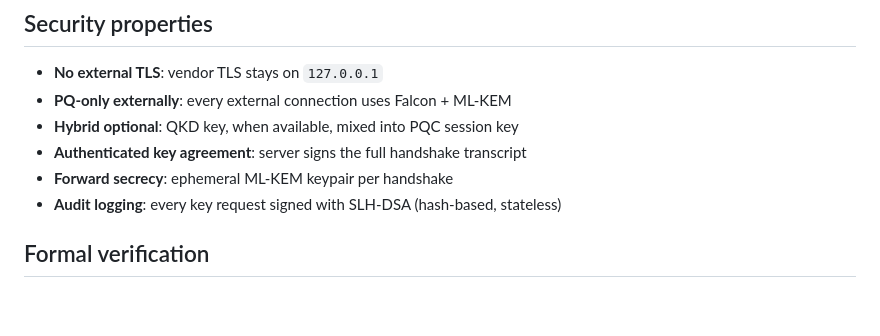
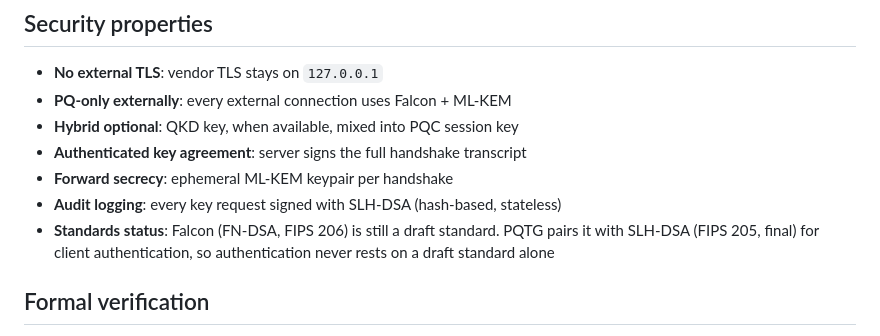
Before and after one commit to Paraxiom/pq-transport-gateway, a Markdown page: README.md, the part around the change. Rendered like a GitHub page; blank space fills up the shorter version.

Commit message:
docs: note FN-DSA draft status; authentication pairs Falcon with SLH-DSA (FIPS 205, final)

```diff
--- a/README.md
+++ b/README.md
@@ -104,6 +104,9 @@ falcon512+slh-dsa-shake128f <base64(falcon_vk(897) || slh_dsa_vk(32))> perm=read
 - **Authenticated key agreement**: server signs the full handshake transcript
 - **Forward secrecy**: ephemeral ML-KEM keypair per handshake
 - **Audit logging**: every key request signed with SLH-DSA (hash-based, stateless)
+- **Standards status**: Falcon (FN-DSA, FIPS 206) is still a draft standard. PQTG pairs it
+  with SLH-DSA (FIPS 205, final) for client authentication, so authentication never rests
+  on a draft standard alone
 
 ## Formal verification
 
```
